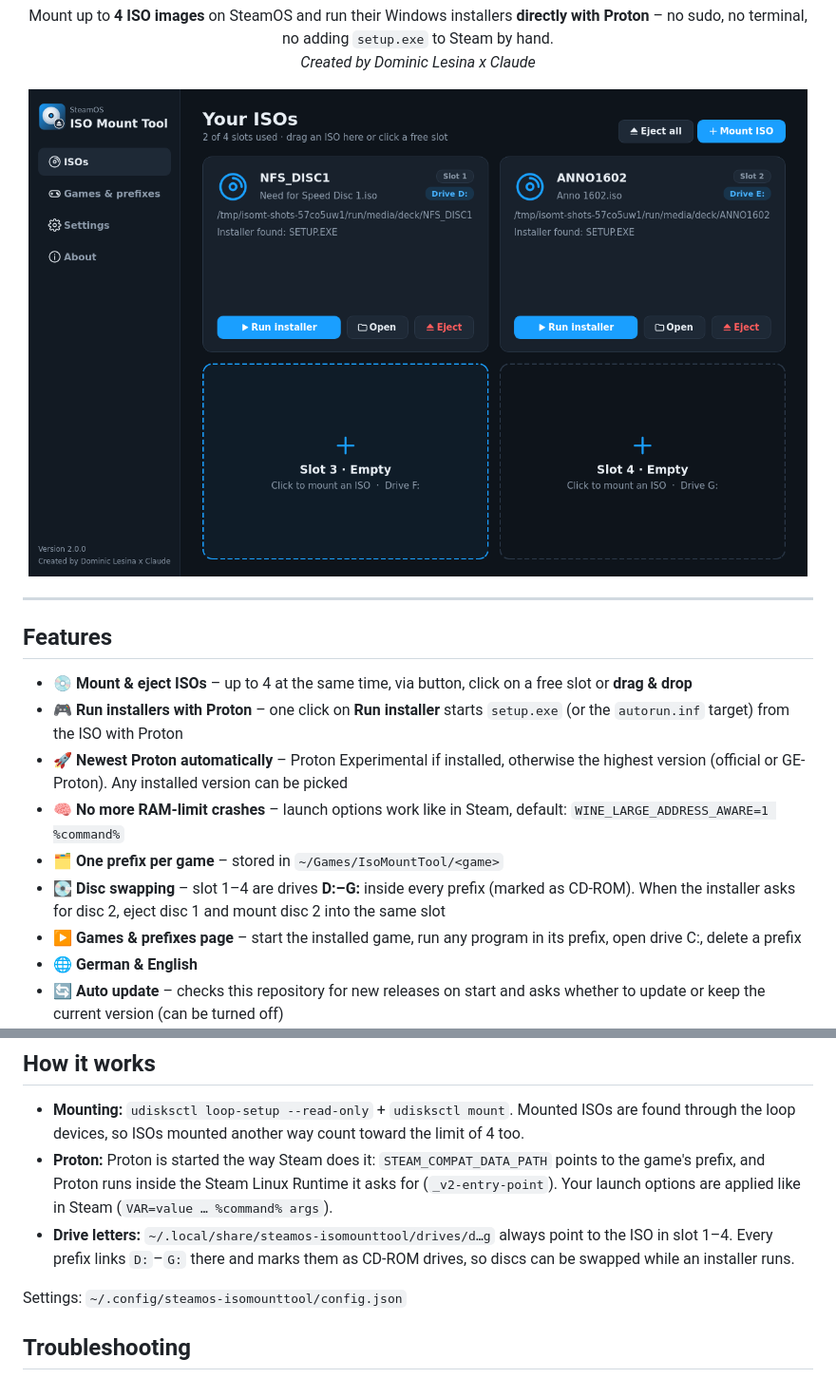
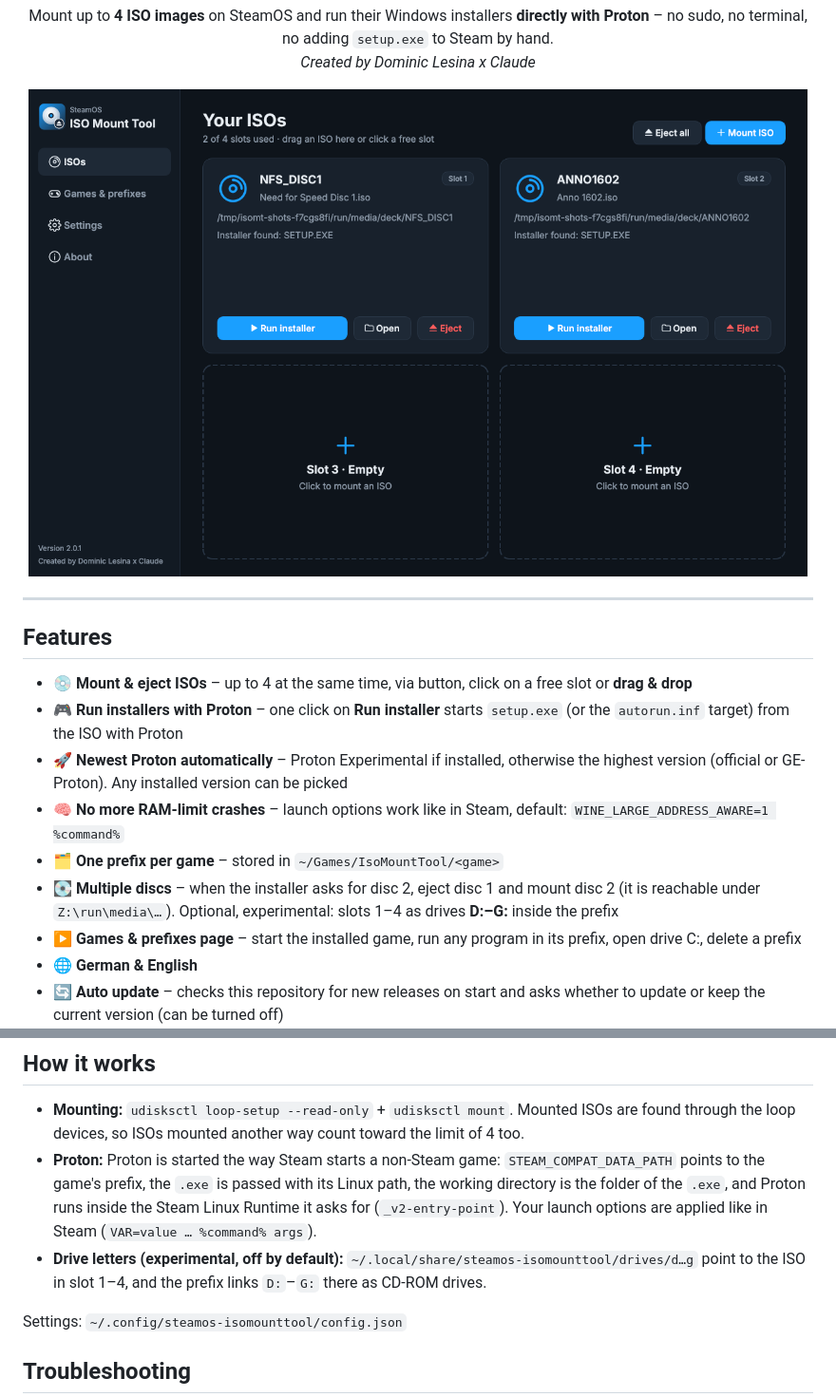
Before and after one commit to elkarbeenus/SteamOS-IsoMountTool, a Markdown page: README.md, 2 parts joined by grey strips. Shown at 95% size. Drawn GitHub-style; pictures changed too: docs/screenshot-isos.png.

```diff
--- a/README.md
+++ b/README.md
@@ -22,7 +22,7 @@
 - 🚀 **Newest Proton automatically** – Proton Experimental if installed, otherwise the highest version (official or GE-Proton). Any installed version can be picked
 - 🧠 **No more RAM-limit crashes** – launch options work like in Steam, default: `WINE_LARGE_ADDRESS_AWARE=1 %command%`
 - 🗂️ **One prefix per game** – stored in `~/Games/IsoMountTool/<game>`
-- 💽 **Disc swapping** – slot 1–4 are drives **D:–G:** inside every prefix (marked as CD-ROM). When the installer asks for disc 2, eject disc 1 and mount disc 2 into the same slot
+- 💽 **Multiple discs** – when the installer asks for disc 2, eject disc 1 and mount disc 2 (it is reachable under `Z:\run\media\…`). Optional, experimental: slots 1–4 as drives **D:–G:** inside the prefix
 - ▶️ **Games & prefixes page** – start the installed game, run any program in its prefix, open drive C:, delete a prefix
 - 🌐 **German & English**
 - 🔄 **Auto update** – checks this repository for new releases on start and asks whether to update or keep the current version (can be turned off)
@@ -74,8 +74,8 @@ Logs of every run are stored in `~/.local/share/steamos-isomounttool/logs/`.
 ## How it works
 
 - **Mounting:** `udisksctl loop-setup --read-only` + `udisksctl mount`. Mounted ISOs are found through the loop devices, so ISOs mounted another way count toward the limit of 4 too.
-- **Proton:** Proton is started the way Steam does it: `STEAM_COMPAT_DATA_PATH` points to the game's prefix, and Proton runs inside the Steam Linux Runtime it asks for (`_v2-entry-point`). Your launch options are applied like in Steam (`VAR=value … %command% args`).
-- **Drive letters:** `~/.local/share/steamos-isomounttool/drives/d…g` always point to the ISO in slot 1–4. Every prefix links `D:`–`G:` there and marks them as CD-ROM drives, so discs can be swapped while an installer runs.
+- **Proton:** Proton is started the way Steam starts a non-Steam game: `STEAM_COMPAT_DATA_PATH` points to the game's prefix, the `.exe` is passed with its Linux path, the working directory is the folder of the `.exe`, and Proton runs inside the Steam Linux Runtime it asks for (`_v2-entry-point`). Your launch options are applied like in Steam (`VAR=value … %command% args`).
+- **Drive letters (experimental, off by default):** `~/.local/share/steamos-isomounttool/drives/d…g` point to the ISO in slot 1–4, and the prefix links `D:`–`G:` there as CD-ROM drives.
 
 Settings: `~/.config/steamos-isomounttool/config.json`
 
```
Also changed, not shown: other parts of README.md (+1 -1 lines), CHANGELOG.md (+11 -0 lines), docs/screenshot-installer.png, 5 other files.
